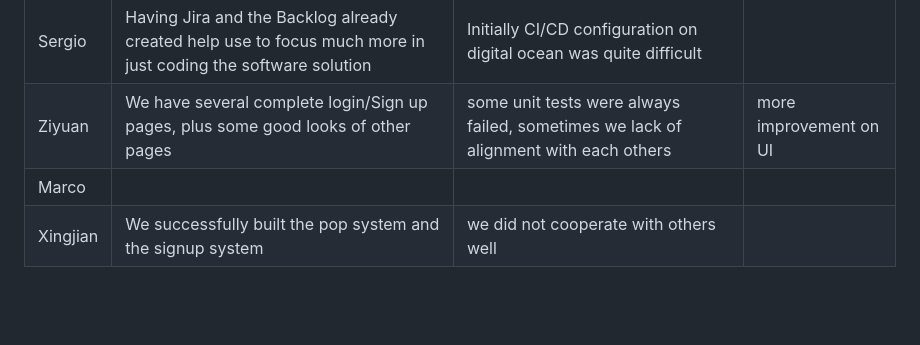
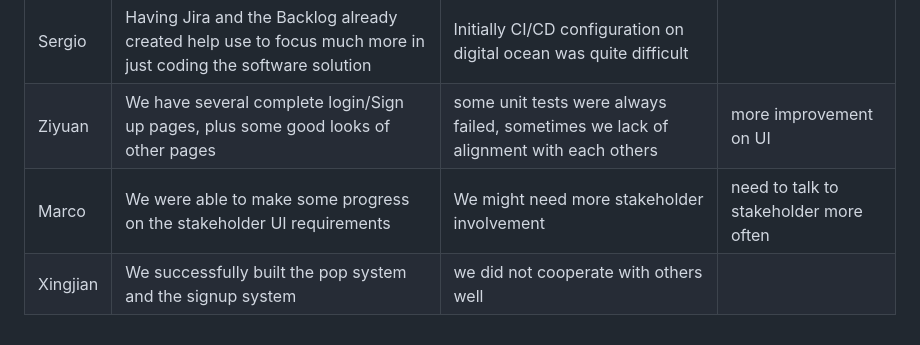
Before and after one commit to sergioscattone/Agile-Harvard, a Markdown page: README.md, the part around the change. Drawn GitHub-style; blank space fills up the shorter version.

```diff
--- a/README.md
+++ b/README.md
@@ -143,5 +143,5 @@ we have our Continuous Delivery system that builds our application automagically
 | ------------- | ------------- | ------------- | ------------- |
 | Sergio | Having Jira and the Backlog already created help use to focus much more in just coding the software solution | Initially CI/CD configuration on digital ocean was quite difficult |  |
 | Ziyuan | We have several complete login/Sign up pages, plus some good looks of other pages | some unit tests were always failed, sometimes we lack of alignment with each others | more improvement on UI |
-| Marco |  |  |  |
+| Marco | We were able to make some progress on the stakeholder UI requirements | We might need more stakeholder involvement | need to talk to stakeholder more often |
 | Xingjian | We successfully built the pop system and the signup system | we did not cooperate with others well |  |
```
